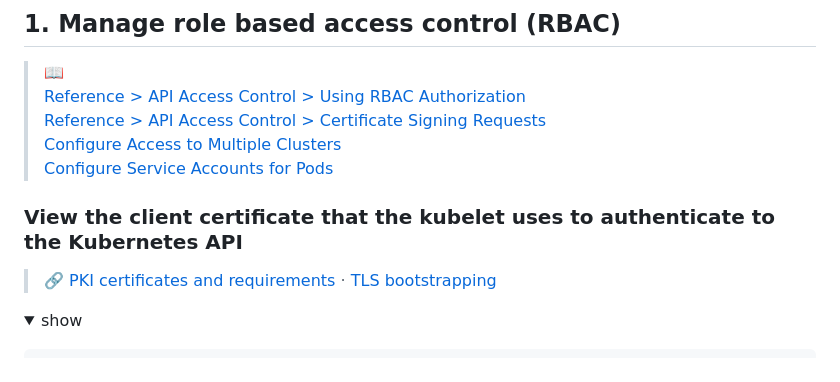
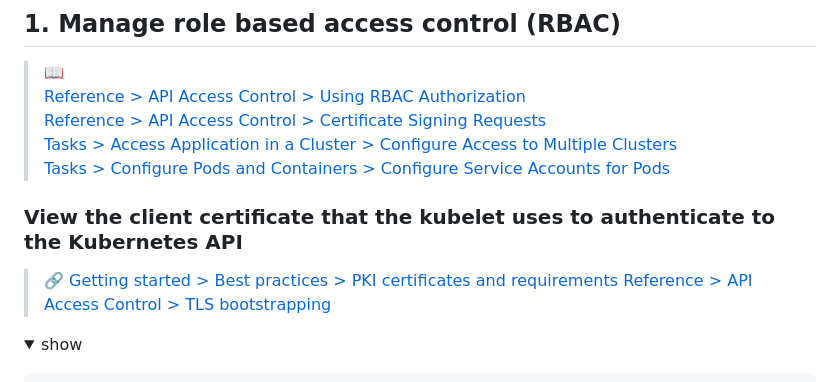
Before and after one commit to xooooooooox/cka-exercises, a Markdown page: exercises/cluster-architecture.md, the part around the change. Rendered like a GitHub page; folded sections open.

Commit message:
format doc

```diff
--- a/exercises/cluster-architecture.md
+++ b/exercises/cluster-architecture.md
@@ -20,12 +20,14 @@
 > 📖
 > [Reference > API Access Control > Using RBAC Authorization](https://kubernetes.io/docs/reference/access-authn-authz/rbac/)
 > [Reference > API Access Control > Certificate Signing Requests](https://kubernetes.io/docs/reference/access-authn-authz/certificate-signing-requests/)
-> [Configure Access to Multiple Clusters](https://kubernetes.io/docs/tasks/access-application-cluster/configure-access-multiple-clusters/)
-> [Configure Service Accounts for Pods](https://kubernetes.io/docs/tasks/configure-pod-container/configure-service-account/)
+> [Tasks > Access Application in a Cluster > Configure Access to Multiple Clusters](https://kubernetes.io/docs/tasks/access-application-cluster/configure-access-multiple-clusters/)
+> [Tasks > Configure Pods and Containers > Configure Service Accounts for Pods](https://kubernetes.io/docs/tasks/configure-pod-container/configure-service-account/)
 
 ### View the client certificate that the kubelet uses to authenticate to the Kubernetes API
 
-> 🔗 [PKI certificates and requirements](https://kubernetes.io/docs/setup/best-practices/certificates/) · [TLS bootstrapping](https://kubernetes.io/docs/reference/access-authn-authz/kubelet-tls-bootstrapping/)
+> 🔗
+> [Getting started > Best practices > PKI certificates and requirements](https://kubernetes.io/docs/setup/best-practices/certificates/)
+> [Reference > API Access Control > TLS bootstrapping](https://kubernetes.io/docs/reference/access-authn-authz/kubelet-tls-bootstrapping/)
 
 <details><summary>show</summary>
 <p>
```
